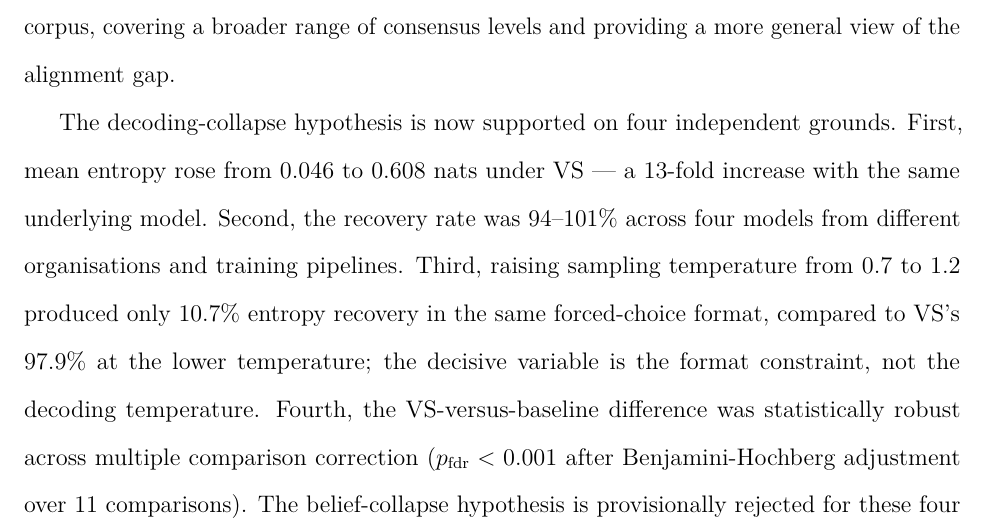
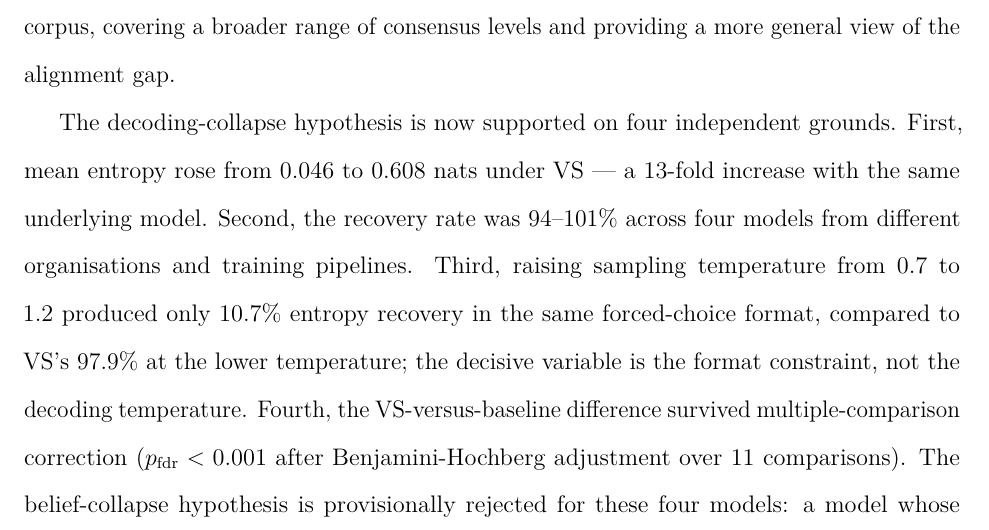
Before and after one commit to yarucui/Thesis, a LaTeX thesis (main.tex, which reads chapters/04_direction1.tex): part of page 43 of 76, cut so that both start at the same text. Compiled offline with pdfLaTeX.

Commit message:
humanize ch04: R6 statistically robust across multiple comparison correction -> survived multiple-comparison correction (line 426)

```diff
--- a/chapters/04_direction1.tex
+++ b/chapters/04_direction1.tex
@@ -423,8 +423,8 @@ training pipelines. Third, raising sampling temperature from 0.7 to 1.2
 produced only 10.7\% entropy recovery in the same forced-choice format,
 compared to VS's 97.9\% at the lower temperature; the decisive variable
 is the format constraint, not the decoding temperature. Fourth, the
-VS-versus-baseline difference was statistically robust across multiple
-comparison correction ($p_{\text{fdr}} < 0.001$ after Benjamini-Hochberg
+VS-versus-baseline difference survived multiple-comparison correction
+($p_{\text{fdr}} < 0.001$ after Benjamini-Hochberg
 adjustment over 11 comparisons). The belief-collapse hypothesis is
 provisionally rejected for these four models: a model whose internal
 distribution is genuinely collapsed cannot recover near-human entropy
```
